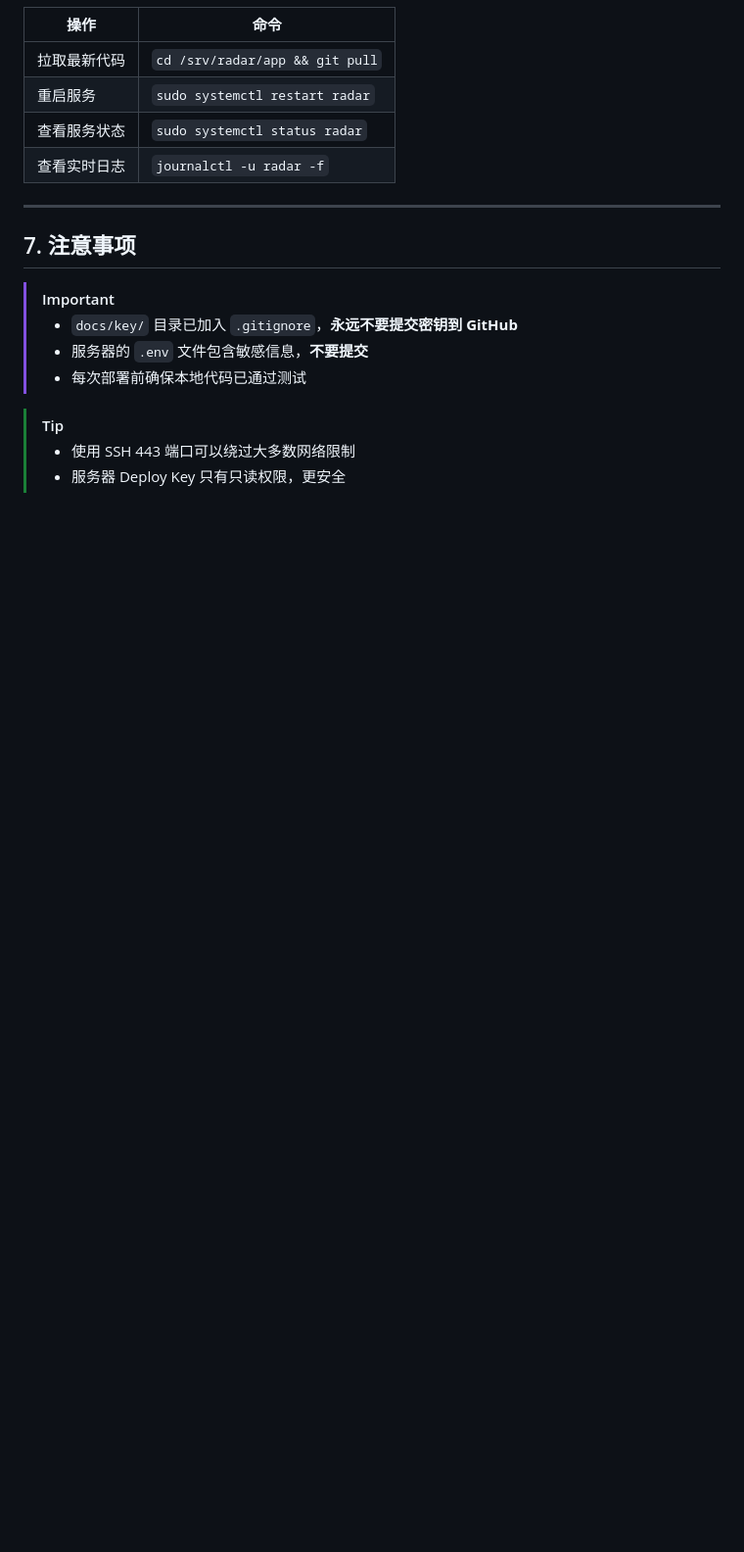
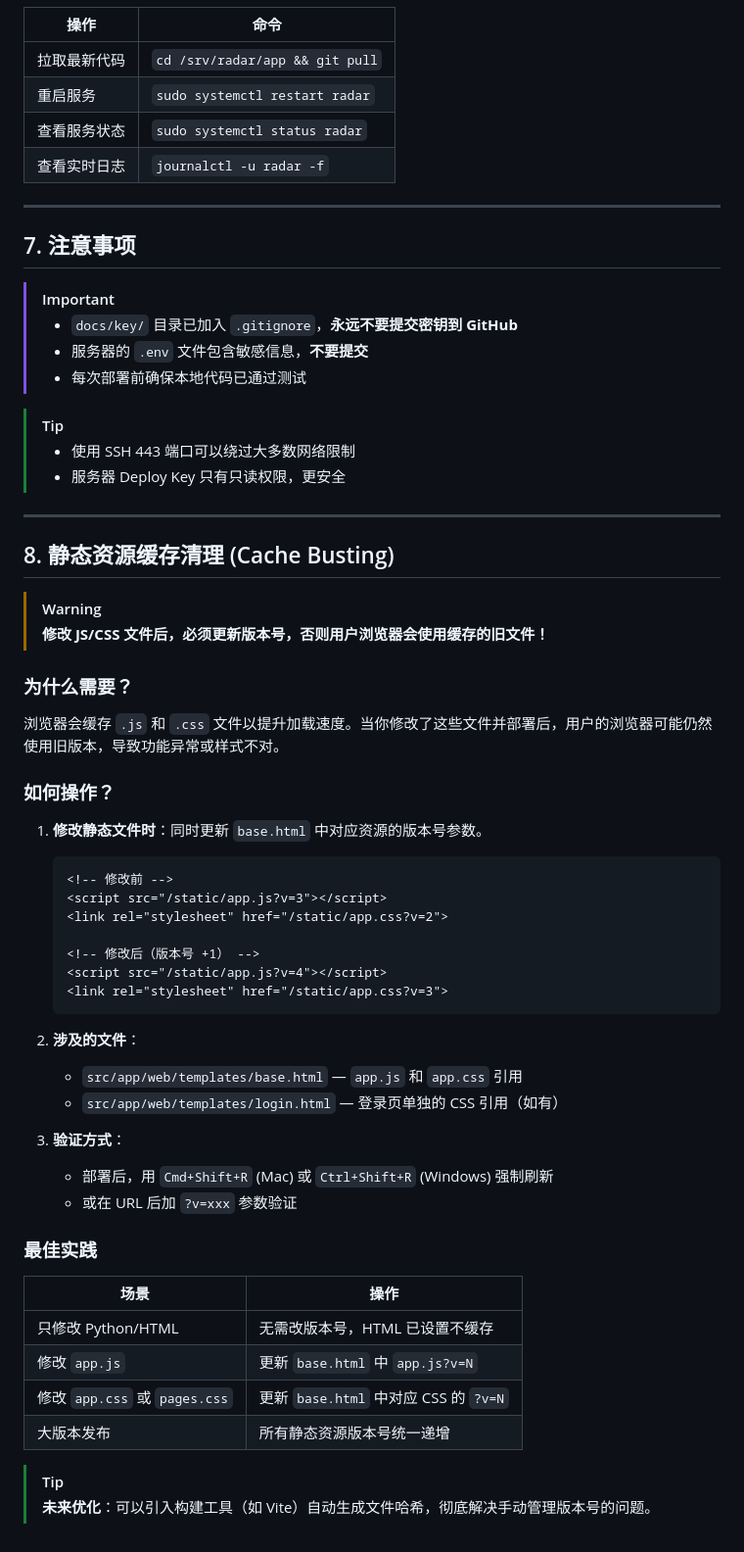
Before and after one commit to zhsh2980/investment-opportunity-radar, a Markdown page: docs/开发工作流.md, the part around the change. Shown at 98% size. Drawn GitHub-style; blank space fills up the shorter version.

Commit message:
docs: add cache busting section to development workflow

````diff
--- a/docs/开发工作流.md
+++ b/docs/开发工作流.md
@@ -170,3 +170,48 @@ ssh -T git@github.com
 > [!TIP]
 > - 使用 SSH 443 端口可以绕过大多数网络限制
 > - 服务器 Deploy Key 只有只读权限，更安全
+
+---
+
+## 8. 静态资源缓存清理 (Cache Busting)
+
+> [!WARNING]
+> **修改 JS/CSS 文件后，必须更新版本号，否则用户浏览器会使用缓存的旧文件！**
+
+### 为什么需要？
+
+浏览器会缓存 `.js` 和 `.css` 文件以提升加载速度。当你修改了这些文件并部署后，用户的浏览器可能仍然使用旧版本，导致功能异常或样式不对。
+
+### 如何操作？
+
+1. **修改静态文件时**：同时更新 `base.html` 中对应资源的版本号参数。
+
+   ```html
+   <!-- 修改前 -->
+   <script src="/static/app.js?v=3"></script>
+   <link rel="stylesheet" href="/static/app.css?v=2">
+
+   <!-- 修改后（版本号 +1） -->
+   <script src="/static/app.js?v=4"></script>
+   <link rel="stylesheet" href="/static/app.css?v=3">
+   ```
+
+2. **涉及的文件**：
+   - `src/app/web/templates/base.html` — `app.js` 和 `app.css` 引用
+   - `src/app/web/templates/login.html` — 登录页单独的 CSS 引用（如有）
+
+3. **验证方式**：
+   - 部署后，用 `Cmd+Shift+R` (Mac) 或 `Ctrl+Shift+R` (Windows) 强制刷新
+   - 或在 URL 后加 `?v=xxx` 参数验证
+
+### 最佳实践
+
+| 场景 | 操作 |
+|-----|------|
+| 只修改 Python/HTML | 无需改版本号，HTML 已设置不缓存 |
+| 修改 `app.js` | 更新 `base.html` 中 `app.js?v=N` |
+| 修改 `app.css` 或 `pages.css` | 更新 `base.html` 中对应 CSS 的 `?v=N` |
+| 大版本发布 | 所有静态资源版本号统一递增 |
+
+> [!TIP]
+> **未来优化**：可以引入构建工具（如 Vite）自动生成文件哈希，彻底解决手动管理版本号的问题。
````
